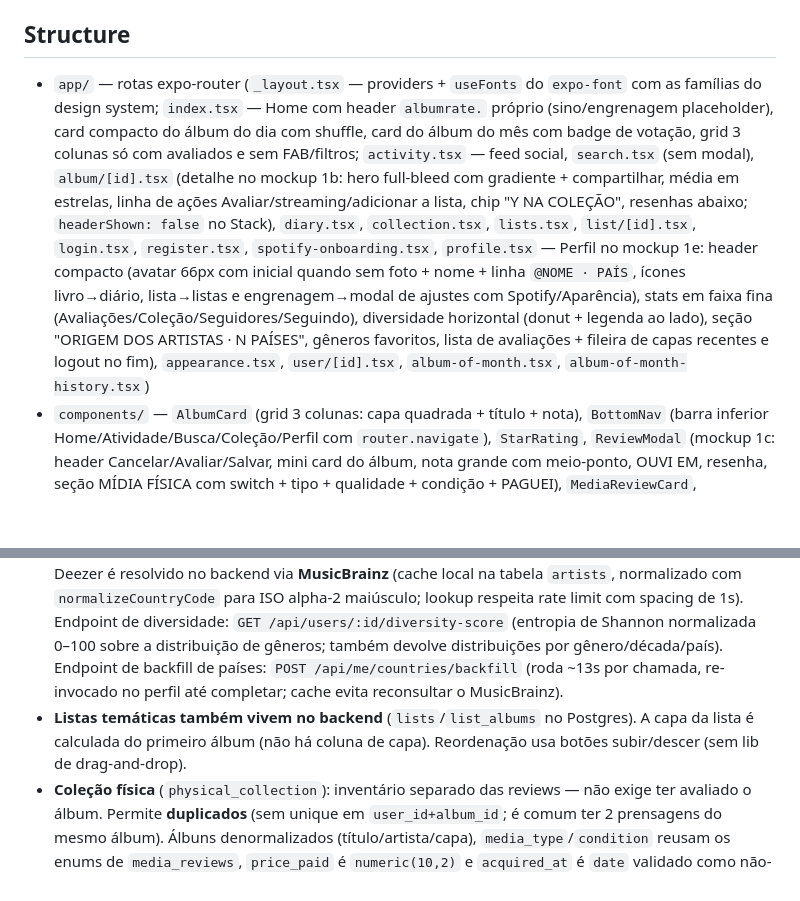
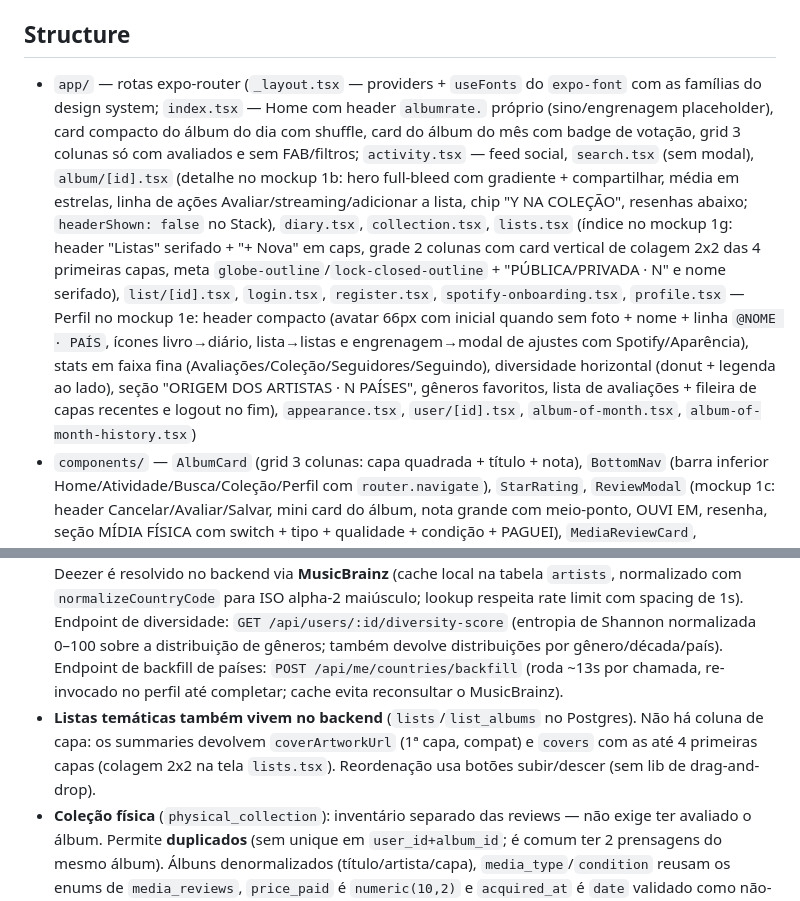
Before and after one commit to EduardoMilani8/albumrate, a Markdown page: AGENTS.md, 2 parts joined by grey strips. Drawn GitHub-style; blank space fills up the shorter version.

```diff
--- a/AGENTS.md
+++ b/AGENTS.md
@@ -52,7 +52,7 @@ ADMIN_EMAILS=...   # e-mails de administradores (vírgula); são promovidos auto
 
 ## Structure
 
-- `app/` — rotas expo-router (`_layout.tsx` — providers + `useFonts` do `expo-font` com as famílias do design system; `index.tsx` — Home com header `albumrate.` próprio (sino/engrenagem placeholder), card compacto do álbum do dia com shuffle, card do álbum do mês com badge de votação, grid 3 colunas só com avaliados e sem FAB/filtros; `activity.tsx` — feed social, `search.tsx` (sem modal), `album/[id].tsx` (detalhe no mockup 1b: hero full-bleed com gradiente + compartilhar, média em estrelas, linha de ações Avaliar/streaming/adicionar a lista, chip "Y NA COLEÇÃO", resenhas abaixo; `headerShown: false` no Stack), `diary.tsx`, `collection.tsx`, `lists.tsx`, `list/[id].tsx`, `login.tsx`, `register.tsx`, `spotify-onboarding.tsx`, `profile.tsx` — Perfil no mockup 1e: header compacto (avatar 66px com inicial quando sem foto + nome + linha `@NOME · PAÍS`, ícones livro→diário, lista→listas e engrenagem→modal de ajustes com Spotify/Aparência), stats em faixa fina (Avaliações/Coleção/Seguidores/Seguindo), diversidade horizontal (donut + legenda ao lado), seção "ORIGEM DOS ARTISTAS · N PAÍSES", gêneros favoritos, lista de avaliações + fileira de capas recentes e logout no fim), `appearance.tsx`, `user/[id].tsx`, `album-of-month.tsx`, `album-of-month-history.tsx`)
+- `app/` — rotas expo-router (`_layout.tsx` — providers + `useFonts` do `expo-font` com as famílias do design system; `index.tsx` — Home com header `albumrate.` próprio (sino/engrenagem placeholder), card compacto do álbum do dia com shuffle, card do álbum do mês com badge de votação, grid 3 colunas só com avaliados e sem FAB/filtros; `activity.tsx` — feed social, `search.tsx` (sem modal), `album/[id].tsx` (detalhe no mockup 1b: hero full-bleed com gradiente + compartilhar, média em estrelas, linha de ações Avaliar/streaming/adicionar a lista, chip "Y NA COLEÇÃO", resenhas abaixo; `headerShown: false` no Stack), `diary.tsx`, `collection.tsx`, `lists.tsx` (índice no mockup 1g: header "Listas" serifado + "+ Nova" em caps, grade 2 colunas com card vertical de colagem 2x2 das 4 primeiras capas, meta `globe-outline`/`lock-closed-outline` + "PÚBLICA/PRIVADA · N" e nome serifado), `list/[id].tsx`, `login.tsx`, `register.tsx`, `spotify-onboarding.tsx`, `profile.tsx` — Perfil no mockup 1e: header compacto (avatar 66px com inicial quando sem foto + nome + linha `@NOME · PAÍS`, ícones livro→diário, lista→listas e engrenagem→modal de ajustes com Spotify/Aparência), stats em faixa fina (Avaliações/Coleção/Seguidores/Seguindo), diversidade horizontal (donut + legenda ao lado), seção "ORIGEM DOS ARTISTAS · N PAÍSES", gêneros favoritos, lista de avaliações + fileira de capas recentes e logout no fim), `appearance.tsx`, `user/[id].tsx`, `album-of-month.tsx`, `album-of-month-history.tsx`)
 - `components/` — `AlbumCard` (grid 3 colunas: capa quadrada + título + nota), `BottomNav` (barra inferior Home/Atividade/Busca/Coleção/Perfil com `router.navigate`), `StarRating`, `ReviewModal` (mockup 1c: header Cancelar/Avaliar/Salvar, mini card do álbum, nota grande com meio-ponto, OUVI EM, resenha, seção MÍDIA FÍSICA com switch + tipo + qualidade + condição + PAGUEI), `MediaReviewCard`, `CollectionFormModal`, `ListFormModal`, `AddToListModal`, `DailyPickCard` (card compacto "Álbum aleatório do dia" na home: shuffle colorido se ainda não sorteou hoje, cinza/disabled após), `FeedItem` (item do feed de atividade), `DiversityChart` (donut de gêneros à esquerda + legenda bolinha/gênero/% ao lado, score central; react-native-svg), `WorldMap` (mapa-múndi de origens dos artistas; SVG puro do `react-native-svg`, cor = intensidade de álbuns, moldura passe-partout, tooltip/destaque no toque, hover no web, **pinch-to-zoom + pan** via `react-native-gesture-handler` + `react-native-reanimated` — pan só ativa com zoom > 1, sem lib extra)
 - `constants/` — `theme.ts` (tokens do tema padrão dark; `spacing`/`radius` — inclui `radius.xs` (4px) — e `fonts` com as famílias do design system: Cormorant Garamond `heading`/`headingRegular`, Lora `body`/`bodyMedium`/`bodySemiBold`/`italic`, Courier Prime `kicker`/`kickerRegular`; usar sempre), `themes.ts` (5 temas: Claro, Escuro, Midnight, Vinil Sépia, Contraste Neon, cada um com todos os tokens de cor)
 - `lib/` — `db.ts` (SQLite local, só status `logged`/`want_to_listen`), `spotify.ts` (proxy de busca via backend `GET /api/spotify/search` — credenciais só no servidor), `spotifyAuth.ts` (OAuth PKCE manual: verifier S256, abre navegador), `useSpotifySignIn.ts` (hook do login Spotify + diálogo de conflito), `metadata.ts` (enriquecimento de gênero/ano/país via API pública do Deezer), `worldMapData.ts` (mapa SVG vendored `@svg-maps/world` CC-BY-4.0, 256 países, viewBox `0 0 1010 666`), `theme.tsx` (ThemeProvider/useTheme: aplica o tema e sincroniza com o banco), `storage.ts` (persistência local de preferências — SecureStore nativo / localStorage web), `types.ts`, `api.ts` (cliente HTTP do backend), `auth.tsx` (AuthContext + SecureStore)
@@ -66,7 +66,7 @@ ADMIN_EMAILS=...   # e-mails de administradores (vírgula); são promovidos auto
 - `App` é **expo-router**: arquivos vão em `app/`, e `"main": "expo-router/entry"` no package.json (não criar `App.tsx` na raiz).
 - **Reviews/notas ficam no backend.** O SQLite local só guarda a lista "Meus Álbuns" com status (`logged`/`want_to_listen`). As colunas `rating`/`review` da tabela local são legadas.
 - **Metadata de álbum (gênero/ano/país) também fica no backend**: colunas `album_genre`/`album_year`/`album_country` em `reviews` e `listening_logs`. O app enriquece via Deezer (best-effort) na tela do álbum e envia junto ao salvar review/log. **País do artista** que faltou no Deezer é resolvido no backend via **MusicBrainz** (cache local na tabela `artists`, normalizado com `normalizeCountryCode` para ISO alpha-2 maiúsculo; lookup respeita rate limit com spacing de 1s). Endpoint de diversidade: `GET /api/users/:id/diversity-score` (entropia de Shannon normalizada 0–100 sobre a distribuição de gêneros; também devolve distribuições por gênero/década/país). Endpoint de backfill de países: `POST /api/me/countries/backfill` (roda ~13s por chamada, re-invocado no perfil até completar; cache evita reconsultar o MusicBrainz).
-- **Listas temáticas também vivem no backend** (`lists`/`list_albums` no Postgres). A capa da lista é calculada do primeiro álbum (não há coluna de capa). Reordenação usa botões subir/descer (sem lib de drag-and-drop).
+- **Listas temáticas também vivem no backend** (`lists`/`list_albums` no Postgres). Não há coluna de capa: os summaries devolvem `coverArtworkUrl` (1ª capa, compat) e `covers` com as até 4 primeiras capas (colagem 2x2 na tela `lists.tsx`). Reordenação usa botões subir/descer (sem lib de drag-and-drop).
 - **Coleção física** (`physical_collection`): inventário separado das reviews — não exige ter avaliado o álbum. Permite **duplicados** (sem unique em `user_id+album_id`; é comum ter 2 prensagens do mesmo álbum). Álbuns denormalizados (título/artista/capa), `media_type`/`condition` reusam os enums de `media_reviews`, `price_paid` é `numeric(10,2)` e `acquired_at` é `date` validado como não-futuro. **Avaliação de mídia da review** (`media_reviews`) também ganhou `price_paid numeric(10,2)` (mockup 1c, campo "PAGUEI"); o app envia só `pricePaid` no save — a coluna legada `edition_note` permanece no banco mas não é mais escrita. Rotas privadas (`GET/POST /api/me/collection`, `PATCH/DELETE /api/me/collection/:id`, `GET /api/me/collection?q=&mediaType=`) e **pública somente-leitura** `GET /api/users/:id/collection` (sem `pricePaid`/`condition`/`editionNote`). Contagem exposta em `counts.collection` no perfil (`GET /api/users/:id`). Tela única `app/collection.tsx` que decide por parâmetro `userId`: sem `userId` = visão própria (busca, filtro por mídia, FAB de adicionar, editar/remover); com `userId` = visão pública somente leitura.
 - **Social** (`follows`, unique `follower_id + following_id`, cascade): perfil público `GET /api/users/:id` (sem e-mail; devolve `counts`, `isFollowing` e `isSelf`), `PUT/DELETE /api/users/:id/follow`, busca de pessoas `GET /api/users/search?q=` (por nome, `ilike`, exclui a si mesmo) e feed `GET /api/feed` (reviews + `listening_logs` + listas **públicas** de quem o usuário segue, paginado por cursor `before`/`beforeId` = `createdAt` + id de desempate; resposta inclui `followingCount`). `GET /api/users/:id/reviews` lista as resenhas recentes do perfil. Resenhas públicas expõem `user.id` (navegação ao perfil) e listas públicas retornam `isOwner` (a tela `list/[id]` fica somente-leitura quando não é a sua).
 - **Álbum aleatório do dia** (`daily_picks`, unique `user_id + date`): `GET /api/daily-pick/today` consulta o pick de hoje sem criar (usado ao abrir a home); `GET /api/daily-pick` sorteia e salva se ainda não existir pick de hoje (retorna o existente caso contrário — 1 sorteio/dia/usuário). O sorteio prioriza um gênero de **menor frequência no histórico do usuário** (reviews + listening_logs) e busca no catálogo do Spotify via Client Credentials (`genre:"x"` com década aleatória, fallbacks para busca simples); sem dados suficientes (< 2 gêneros) ou se a busca falhar, cai em sorteio aleatório por semente (palavras/letras). Álbuns já ouvidos ou já sorteados são excluídos do sorteio.
```
Also changed, not shown: README.md (+2 -2 lines).
